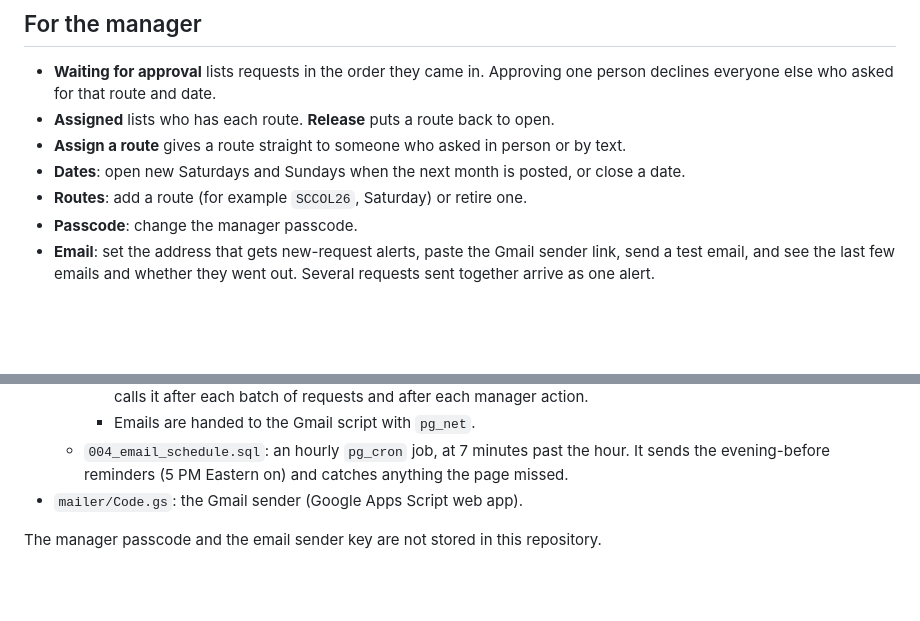
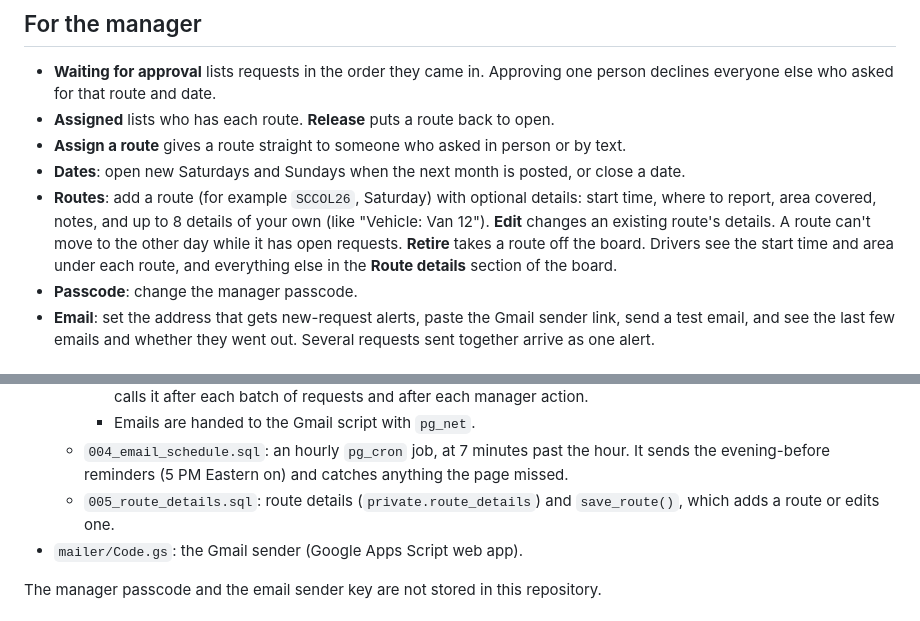
Before and after one commit to 3couch-alt/Work, a Markdown page: weekend-routes/README.md, 2 parts joined by grey strips. Rendered like a GitHub page; blank space fills up the shorter version.

Commit message:
Document route details in the weekend routes README
Co-Authored-By: Claude Opus 5.5 <noreply@anthropic.com>
Claude-Session: https://claude.ai/code/session_016m59zRgGpmwxS6vSbiu2WS

```diff
--- a/weekend-routes/README.md
+++ b/weekend-routes/README.md
@@ -28,7 +28,11 @@ declined or released. Tick "Email me a reminder" to also get an email the evenin
 - **Assigned** lists who has each route. **Release** puts a route back to open.
 - **Assign a route** gives a route straight to someone who asked in person or by text.
 - **Dates**: open new Saturdays and Sundays when the next month is posted, or close a date.
-- **Routes**: add a route (for example `SCCOL26`, Saturday) or retire one.
+- **Routes**: add a route (for example `SCCOL26`, Saturday) with optional details: start time,
+  where to report, area covered, notes, and up to 8 details of your own (like "Vehicle: Van 12").
+  **Edit** changes an existing route's details. A route can't move to the other day while it
+  has open requests. **Retire** takes a route off the board. Drivers see the start time and area
+  under each route, and everything else in the **Route details** section of the board.
 - **Passcode**: change the manager passcode.
 - **Email**: set the address that gets new-request alerts, paste the Gmail sender link, send a
   test email, and see the last few emails and whether they went out. Several requests sent
@@ -72,6 +76,8 @@ link stays the same.
     - Emails are handed to the Gmail script with `pg_net`.
   - `004_email_schedule.sql`: an hourly `pg_cron` job, at 7 minutes past the hour. It sends the
     evening-before reminders (5 PM Eastern on) and catches anything the page missed.
+  - `005_route_details.sql`: route details (`private.route_details`) and `save_route()`, which
+    adds a route or edits one.
 - `mailer/Code.gs`: the Gmail sender (Google Apps Script web app).
 
 The manager passcode and the email sender key are not stored in this repository.
```
